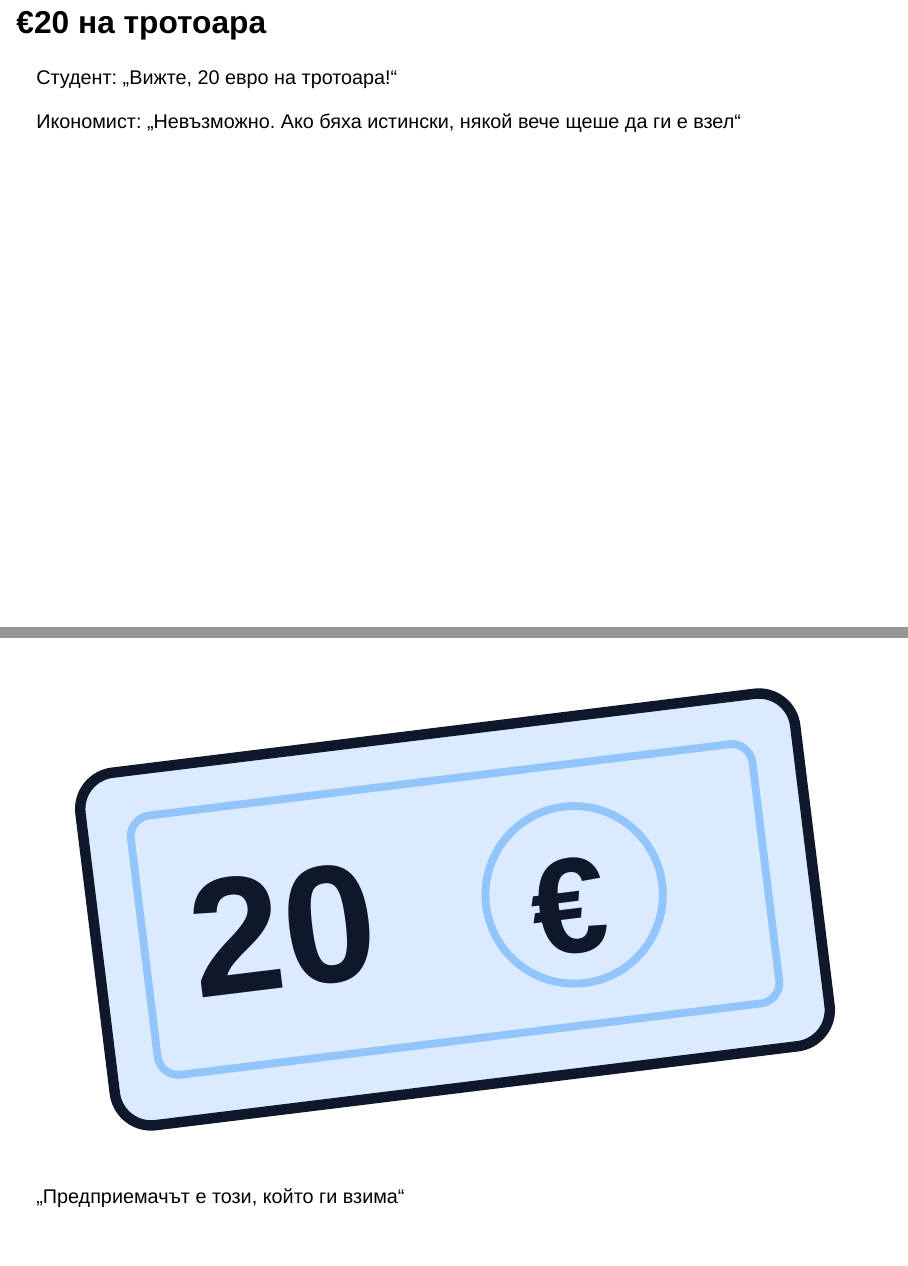
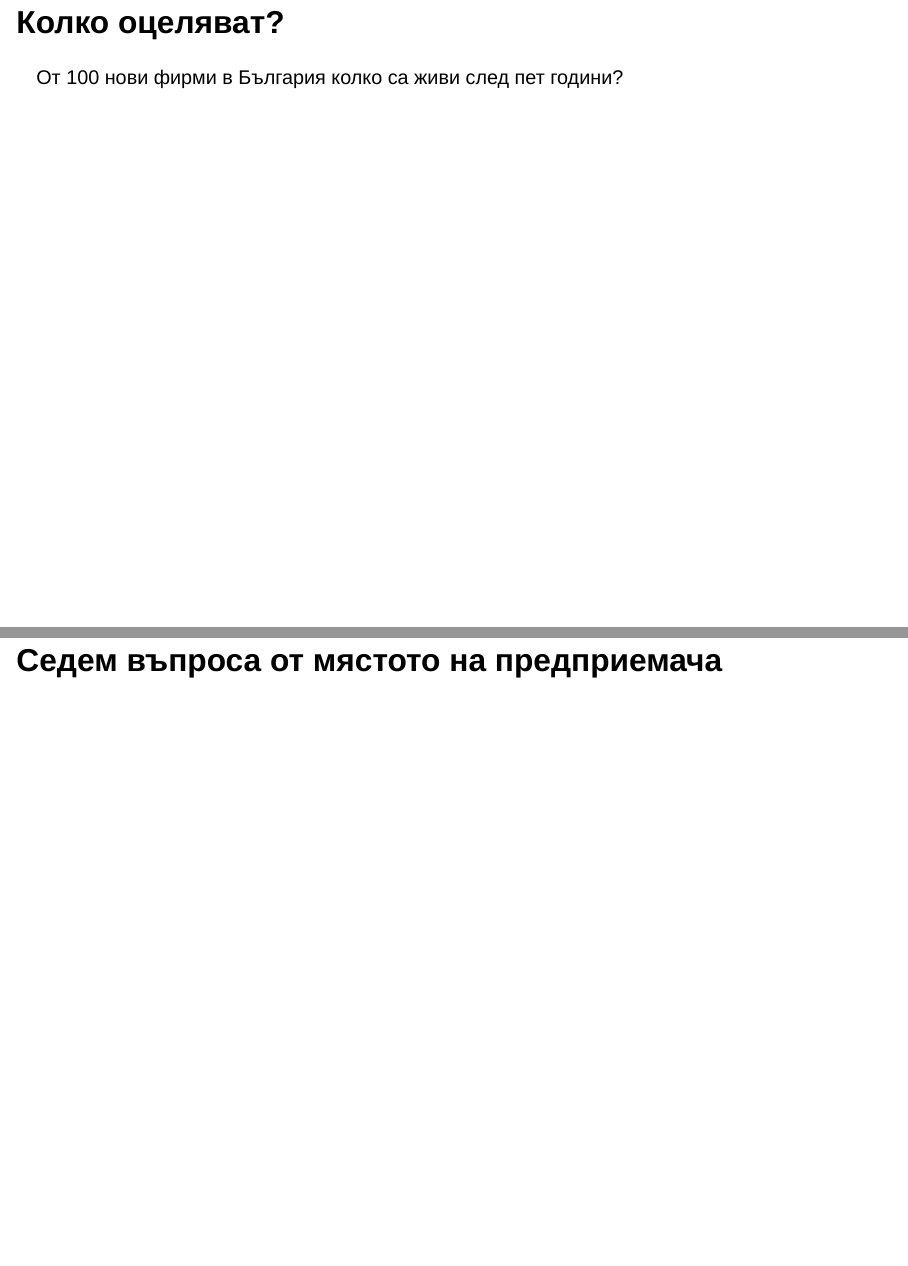
Before and after one commit to quantumjazz/econ-foundations-of-business, a Quarto document (lectures/entrepreneurship/index.qmd): pages 2 and 3 of 55 before the commit and pages 2 and 3 of 52 after it, joined at a grey line. Rendered offline with R 4.5, knitr and Pandoc in place of Quarto, with nearby package versions; drawn as Slidy slides in place of the format the file asks for.

Commit message:
Update the lecture 1 slides

```diff
--- a/lectures/entrepreneurship/index.qmd
+++ b/lectures/entrepreneurship/index.qmd
@@ -20,24 +20,6 @@ blocks:
   - n: 7
     q: "Защо трябва да се занимаваме с това?"
 ---
-
-## €20 на тротоара {#s02}
-
-::: {.cols-2 .wide-left .v-center}
-::: {.dialogue}
-[Студент:]{.who} „Вижте, 20 евро на тротоара!“
-
-[Икономист:]{.who} „Невъзможно. Ако бяха истински, някой вече щеше да ги е взел“
-:::
-
-::: {}
-![](img/euro20.svg){.euro-icon fig-alt="Стилизирана банкнота от 20 евро, паднала на земята."}
-:::
-:::
-
-::: {.punch}
-„Предприемачът е този, който ги взима“
-:::
 
 ## Колко оцеляват? {#s03}
 
```
Also changed, not shown: lectures/entrepreneurship/index.html.
